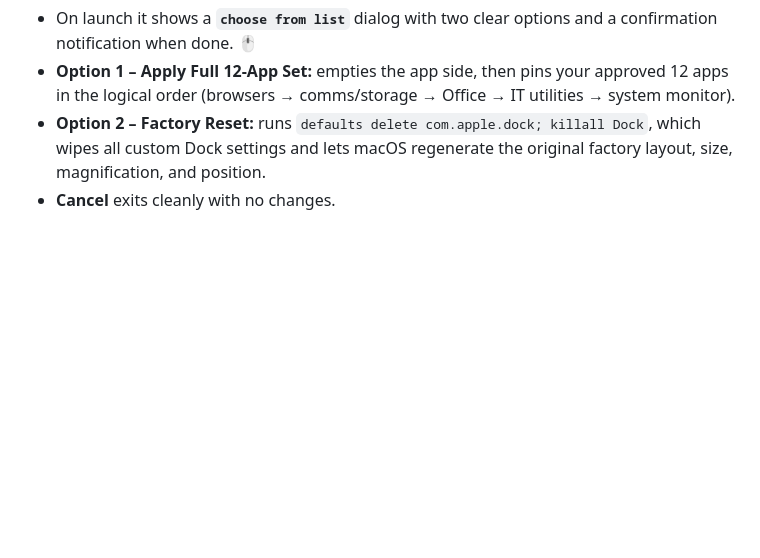
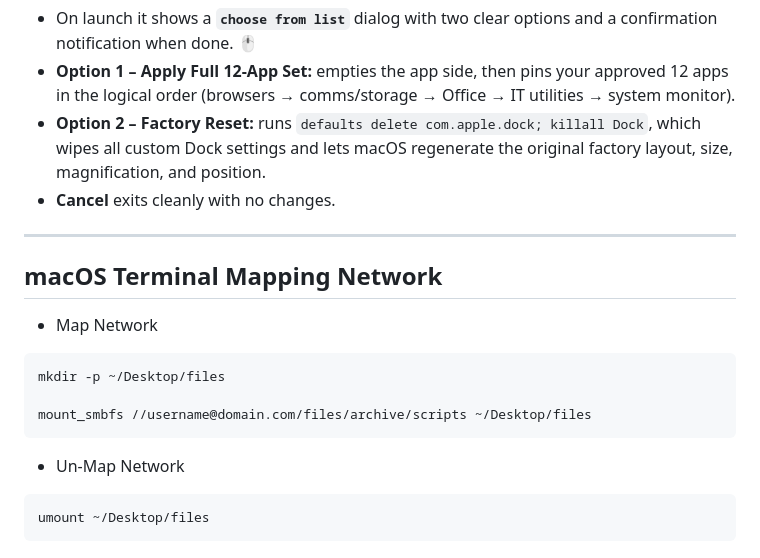
Before and after one commit to ulyweb/it, a Markdown page: sys-maint/macOS-Scripts/readme.md, the part around the change. GitHub-like rendering; blank space fills up the shorter version.

````diff
--- a/sys-maint/macOS-Scripts/readme.md
+++ b/sys-maint/macOS-Scripts/readme.md
@@ -125,3 +125,23 @@ end if
 * **Option 1 – Apply Full 12-App Set:** empties the app side, then pins your approved 12 apps in the logical order (browsers → comms/storage → Office → IT utilities → system monitor).
 * **Option 2 – Factory Reset:** runs `defaults delete com.apple.dock; killall Dock`, which wipes all custom Dock settings and lets macOS regenerate the original factory layout, size, magnification, and position.
 * **Cancel** exits cleanly with no changes.
+
+
+
+---
+
+## macOS Terminal Mapping Network
+
+
+* Map Network
+```
+mkdir -p ~/Desktop/files
+
+mount_smbfs //username@domain.com/files/archive/scripts ~/Desktop/files
+```
+
+* Un-Map Network
+
+```
+umount ~/Desktop/files
+```
````
